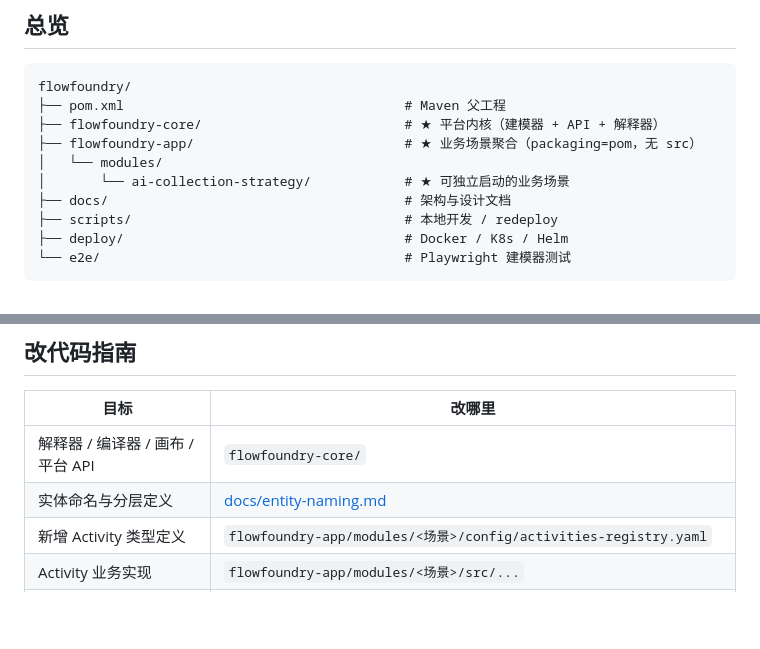
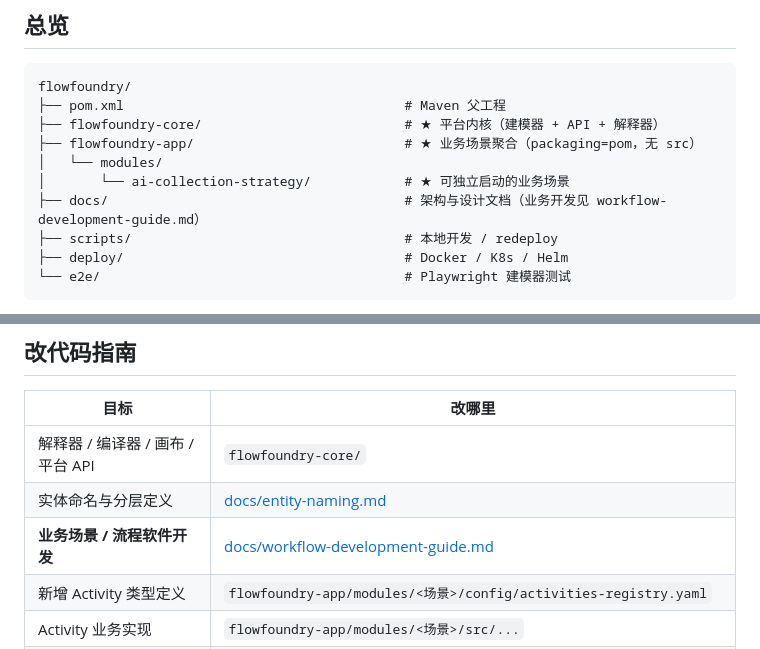
Before and after one commit to Tinet-AaronAn/flowfoundry, a Markdown page: docs/project-structure.md, 2 parts joined by grey strips. Drawn GitHub-style; blank space fills up the shorter version.

```diff
--- a/docs/project-structure.md
+++ b/docs/project-structure.md
@@ -9,7 +9,7 @@ flowfoundry/
 ├── flowfoundry-app/                           # ★ 业务场景聚合（packaging=pom，无 src）
 │   └── modules/
 │       └── ai-collection-strategy/            # ★ 可独立启动的业务场景
-├── docs/                                      # 架构与设计文档
+├── docs/                                      # 架构与设计文档（业务开发见 workflow-development-guide.md）
 ├── scripts/                                   # 本地开发 / redeploy
 ├── deploy/                                    # Docker / K8s / Helm
 └── e2e/                                       # Playwright 建模器测试
@@ -95,6 +95,7 @@ flowfoundry-app                               ← 仅聚合 modules，无代码
 |------|--------|
 | 解释器 / 编译器 / 画布 / 平台 API | `flowfoundry-core/` |
 | 实体命名与分层定义 | [docs/entity-naming.md](entity-naming.md) |
+| **业务场景 / 流程软件开发** | [docs/workflow-development-guide.md](workflow-development-guide.md) |
 | 新增 Activity 类型定义 | `flowfoundry-app/modules/<场景>/config/activities-registry.yaml` |
 | Activity 业务实现 | `flowfoundry-app/modules/<场景>/src/...` |
 | 新增一套业务 | 新建 `flowfoundry-app/modules/xxx/`（含 `main` + `pom.xml`），注册到 `flowfoundry-app/pom.xml` |
```
Also changed, not shown: docs/workflow-development-guide.md (added, +364 -0 lines).
